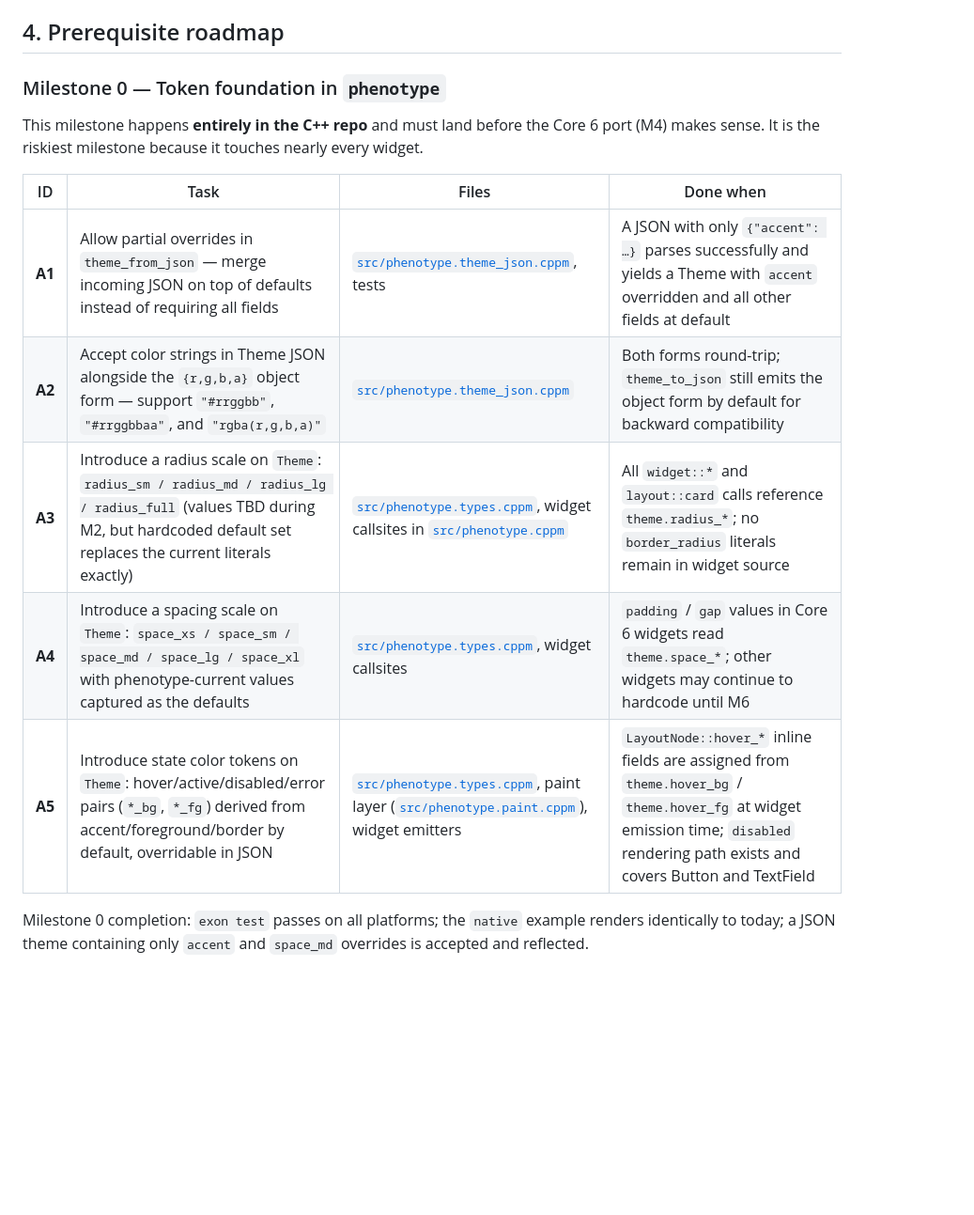
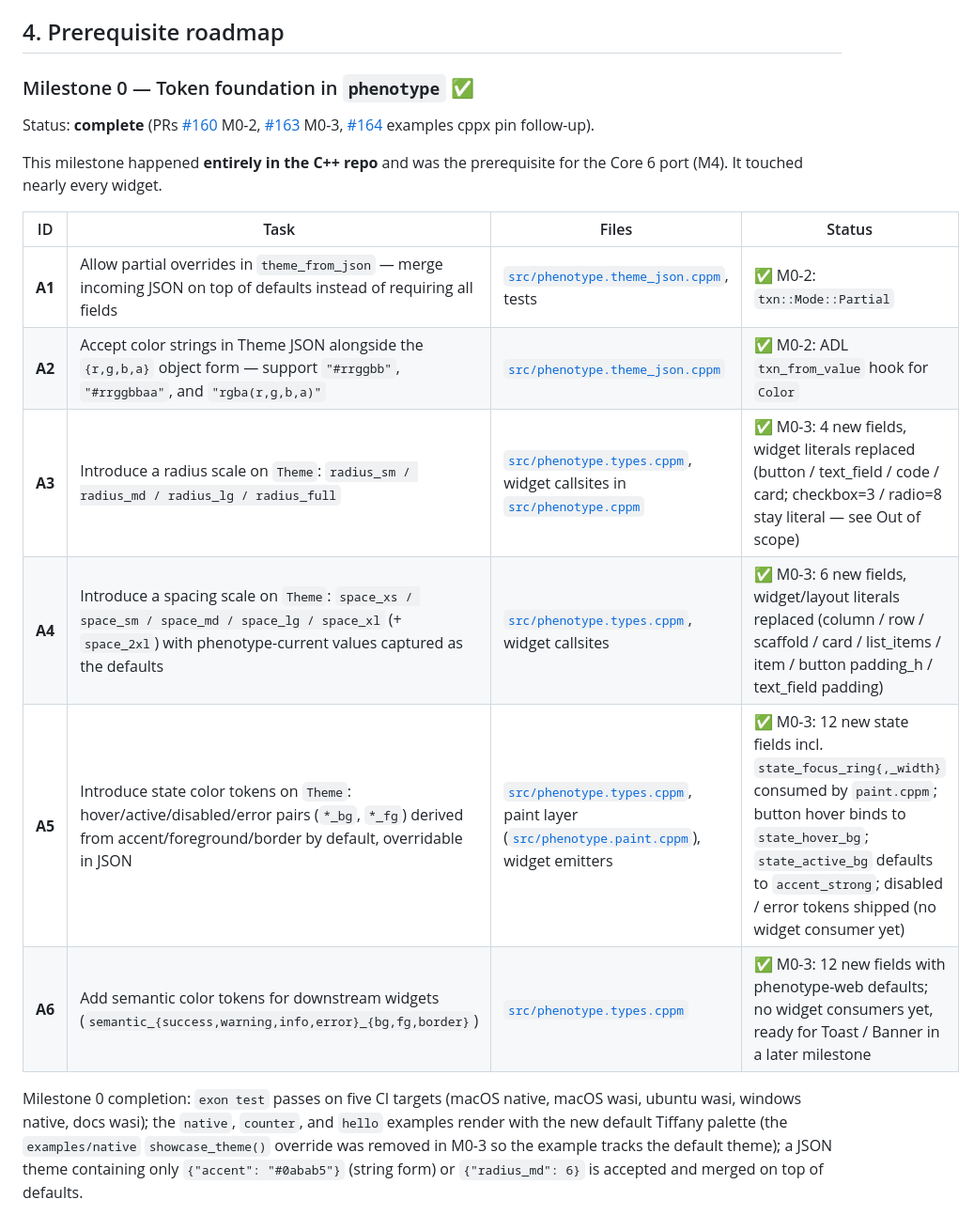
Before and after one commit to misut/phenotype, a Markdown page: docs/CLAUDE_DESIGN_INTEGRATION.md, the part around one of its changes. Shown at 94% size. Rendered like a GitHub page; blank space fills up the shorter version.

```diff
--- a/docs/CLAUDE_DESIGN_INTEGRATION.md
+++ b/docs/CLAUDE_DESIGN_INTEGRATION.md
@@ -103,21 +103,30 @@ Divider / Spacer / Box / SizedBox / Surface`) follow in M6.
 
 ## 4. Prerequisite roadmap
 
-### Milestone 0 — Token foundation in `phenotype`
+### Milestone 0 — Token foundation in `phenotype` ✅
 
-This milestone happens **entirely in the C++ repo** and must land before
-the Core 6 port (M4) makes sense. It is the riskiest milestone because it
-touches nearly every widget.
+Status: **complete** (PRs [#160](https://github.com/misut/phenotype/pull/160)
+M0-2, [#163](https://github.com/misut/phenotype/pull/163) M0-3,
+[#164](https://github.com/misut/phenotype/pull/164) examples cppx pin
+follow-up).
 
-| ID | Task | Files | Done when |
+This milestone happened **entirely in the C++ repo** and was the
+prerequisite for the Core 6 port (M4). It touched nearly every widget.
+
+| ID | Task | Files | Status |
 |---|---|---|---|
-| **A1** | Allow partial overrides in `theme_from_json` — merge incoming JSON on top of defaults instead of requiring all fields | [`src/phenotype.theme_json.cppm`](../src/phenotype.theme_json.cppm), tests | A JSON with only `{"accent": …}` parses successfully and yields a Theme with `accent` overridden and all other fields at default |
-| **A2** | Accept color strings in Theme JSON alongside the `{r,g,b,a}` object form — support `"#rrggbb"`, `"#rrggbbaa"`, and `"rgba(r,g,b,a)"` | [`src/phenotype.theme_json.cppm`](../src/phenotype.theme_json.cppm) | Both forms round-trip; `theme_to_json` still emits the object form by default for backward compatibility |
-| **A3** | Introduce a radius scale on `Theme`: `radius_sm / radius_md / radius_lg / radius_full` (values TBD during M2, but hardcoded default set replaces the current literals exactly) | [`src/phenotype.types.cppm`](../src/phenotype.types.cppm), widget callsites in [`src/phenotype.cppm`](../src/phenotype.cppm) | All `widget::*` and `layout::card` calls reference `theme.radius_*`; no `border_radius` literals remain in widget source |
-| **A4** | Introduce a spacing scale on `Theme`: `space_xs / space_sm / space_md / space_lg / space_xl` with phenotype-current values captured as the defaults | [`src/phenotype.types.cppm`](../src/phenotype.types.cppm), widget callsites | `padding` / `gap` values in Core 6 widgets read `theme.space_*`; other widgets may continue to hardcode until M6 |
-| **A5** | Introduce state color tokens on `Theme`: hover/active/disabled/error pairs (`*_bg`, `*_fg`) derived from accent/foreground/border by default, overridable in JSON | [`src/phenotype.types.cppm`](../src/phenotype.types.cppm), paint layer ([`src/phenotype.paint.cppm`](../src/phenotype.paint.cppm)), widget emitters | `LayoutNode::hover_*` inline fields are assigned from `theme.hover_bg` / `theme.hover_fg` at widget emission time; `disabled` rendering path exists and covers Button and TextField |
+| **A1** | Allow partial overrides in `theme_from_json` — merge incoming JSON on top of defaults instead of requiring all fields | [`src/phenotype.theme_json.cppm`](../src/phenotype.theme_json.cppm), tests | ✅ M0-2: `txn::Mode::Partial` |
+| **A2** | Accept color strings in Theme JSON alongside the `{r,g,b,a}` object form — support `"#rrggbb"`, `"#rrggbbaa"`, and `"rgba(r,g,b,a)"` | [`src/phenotype.theme_json.cppm`](../src/phenotype.theme_json.cppm) | ✅ M0-2: ADL `txn_from_value` hook for `Color` |
+| **A3** | Introduce a radius scale on `Theme`: `radius_sm / radius_md / radius_lg / radius_full` | [`src/phenotype.types.cppm`](../src/phenotype.types.cppm), widget callsites in [`src/phenotype.cppm`](../src/phenotype.cppm) | ✅ M0-3: 4 new fields, widget literals replaced (button / text_field / code / card; checkbox=3 / radio=8 stay literal — see Out of scope) |
+| **A4** | Introduce a spacing scale on `Theme`: `space_xs / space_sm / space_md / space_lg / space_xl` (+ `space_2xl`) with phenotype-current values captured as the defaults | [`src/phenotype.types.cppm`](../src/phenotype.types.cppm), widget callsites | ✅ M0-3: 6 new fields, widget/layout literals replaced (column / row / scaffold / card / list_items / item / button padding_h / text_field padding) |
+| **A5** | Introduce state color tokens on `Theme`: hover/active/disabled/error pairs (`*_bg`, `*_fg`) derived from accent/foreground/border by default, overridable in JSON | [`src/phenotype.types.cppm`](../src/phenotype.types.cppm), paint layer ([`src/phenotype.paint.cppm`](../src/phenotype.paint.cppm)), widget emitters | ✅ M0-3: 12 new state fields incl. `state_focus_ring{,_width}` consumed by `paint.cppm`; button hover binds to `state_hover_bg`; `state_active_bg` defaults to `accent_strong`; disabled / error tokens shipped (no widget consumer yet) |
+| **A6** | Add semantic color tokens for downstream widgets (`semantic_{success,warning,info,error}_{bg,fg,border}`) | [`src/phenotype.types.cppm`](../src/phenotype.types.cppm) | ✅ M0-3: 12 new fields with phenotype-web defaults; no widget consumers yet, ready for Toast / Banner in a later milestone |
 
-Milestone 0 completion: `exon test` passes on all platforms; the `native`
-example renders identically to today; a JSON theme containing only
-`accent` and `space_md` overrides is accepted and reflected.
+Milestone 0 completion: `exon test` passes on five CI targets (macOS
+native, macOS wasi, ubuntu wasi, windows native, docs wasi); the
+`native`, `counter`, and `hello` examples render with the new default
+Tiffany palette (the `examples/native` `showcase_theme()` override was
+removed in M0-3 so the example tracks the default theme); a JSON theme
+containing only `{"accent": "#0abab5"}` (string form) or
+`{"radius_md": 6}` is accepted and merged on top of defaults.
 
```
Also changed, not shown: other parts of docs/CLAUDE_DESIGN_INTEGRATION.md (+33 -4 lines).
